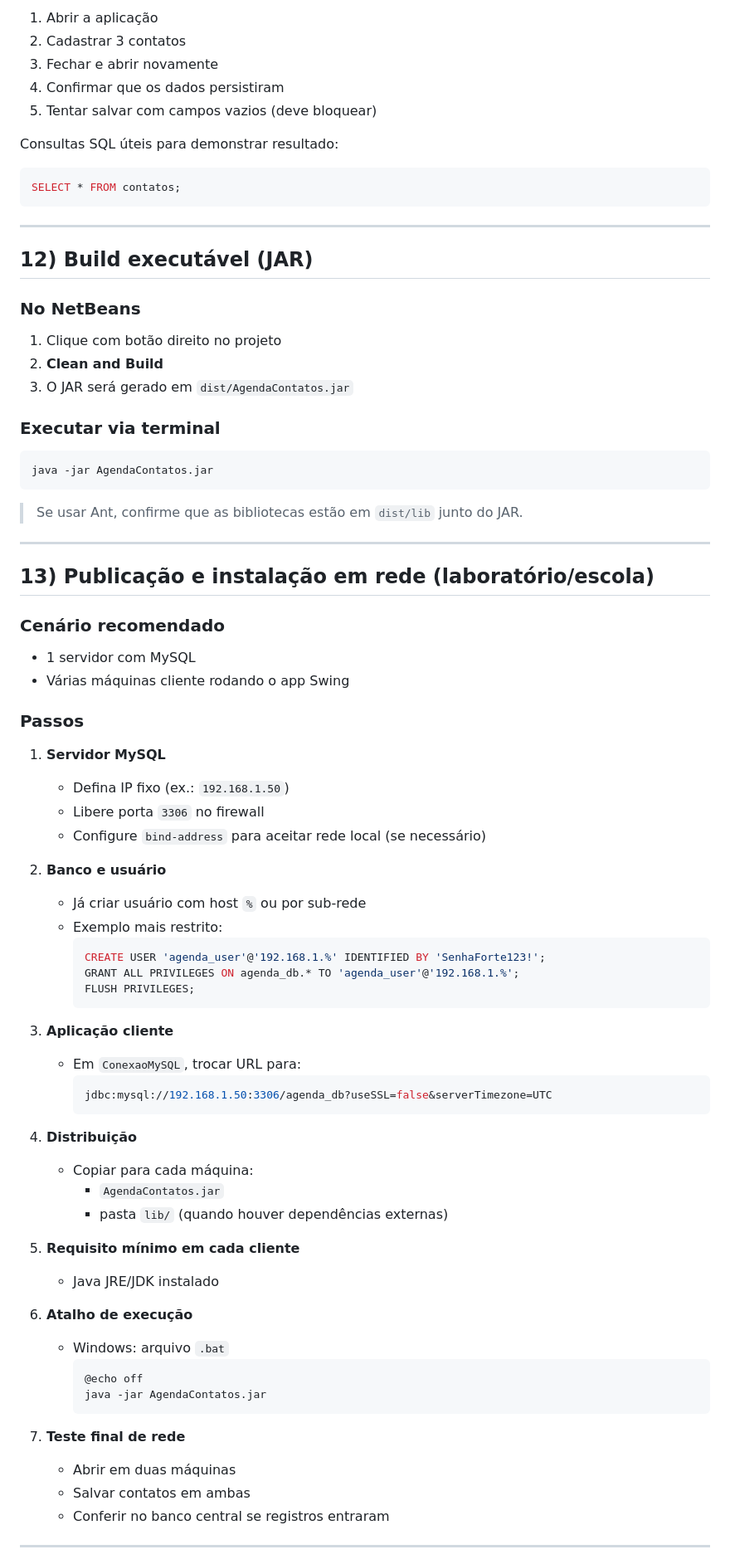
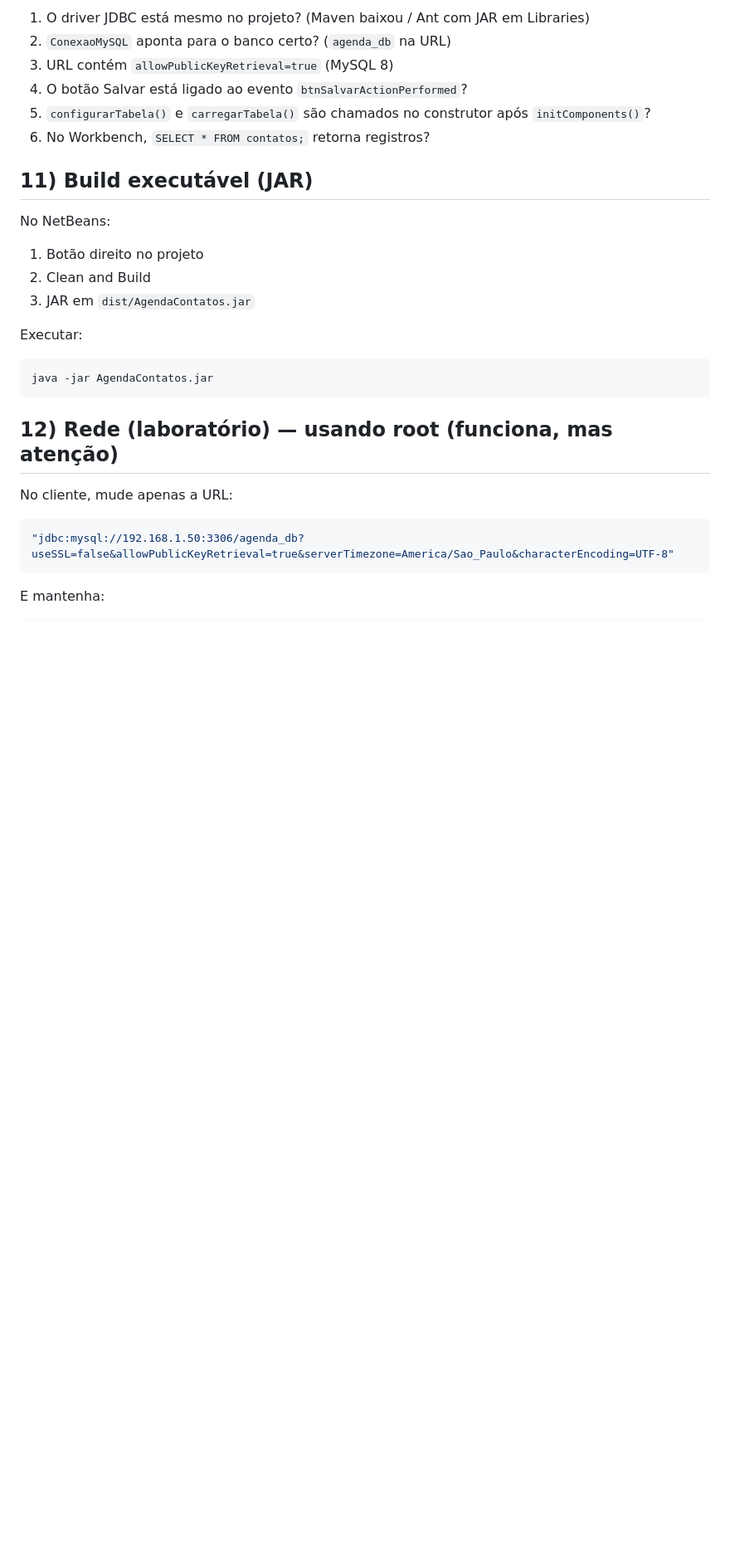
Before and after one commit to JulianoSilva05/java-basico, a Markdown page: docs/guia-agenda-contatos-swing-mysql.md, the part around one of its changes. Shown at 83% size. Drawn GitHub-style; blank space fills up the shorter version.

Commit message:
Passo a passo

````diff
--- a/docs/guia-agenda-contatos-swing-mysql.md
+++ b/docs/guia-agenda-contatos-swing-mysql.md
@@ -337,82 +304,32 @@ public class Main {
 
-1. Abrir a aplicação
-2. Cadastrar 3 contatos
-3. Fechar e abrir novamente
-4. Confirmar que os dados persistiram
-5. Tentar salvar com campos vazios (deve bloquear)
+1. O driver JDBC está mesmo no projeto? (Maven baixou / Ant com JAR em Libraries)
+2. `ConexaoMySQL` aponta para o banco certo? (`agenda_db` na URL)
+3. URL contém `allowPublicKeyRetrieval=true` (MySQL 8)
+4. O botão Salvar está ligado ao evento `btnSalvarActionPerformed`?
+5. `configurarTabela()` e `carregarTabela()` são chamados no construtor após `initComponents()`?
+6. No Workbench, `SELECT * FROM contatos;` retorna registros?
 
-Consultas SQL úteis para demonstrar resultado:
+## 11) Build executável (JAR)
 
-```sql
-SELECT * FROM contatos;
-```
+No NetBeans:
 
----
+1. Botão direito no projeto
+2. Clean and Build
+3. JAR em `dist/AgendaContatos.jar`
 
-## 12) Build executável (JAR)
-
-### No NetBeans
-1. Clique com botão direito no projeto
-2. **Clean and Build**
-3. O JAR será gerado em `dist/AgendaContatos.jar`
-
-### Executar via terminal
+Executar:
 
 ```bash
 java -jar AgendaContatos.jar
 ```
 
-> Se usar Ant, confirme que as bibliotecas estão em `dist/lib` junto do JAR.
+## 12) Rede (laboratório) — usando root (funciona, mas atenção)
 
----
+No cliente, mude apenas a URL:
 
-## 13) Publicação e instalação em rede (laboratório/escola)
+```java
+"jdbc:mysql://192.168.1.50:3306/agenda_db?useSSL=false&allowPublicKeyRetrieval=true&serverTimezone=America/Sao_Paulo&characterEncoding=UTF-8"
+```
 
-### Cenário recomendado
-- 1 servidor com MySQL
-- Várias máquinas cliente rodando o app Swing
+E mantenha:
 
-### Passos
-
-1. **Servidor MySQL**
-   - Defina IP fixo (ex.: `192.168.1.50`)
-   - Libere porta `3306` no firewall
-   - Configure `bind-address` para aceitar rede local (se necessário)
-
-2. **Banco e usuário**
-   - Já criar usuário com host `%` ou por sub-rede
-   - Exemplo mais restrito:
-     ```sql
-     CREATE USER 'agenda_user'@'192.168.1.%' IDENTIFIED BY 'SenhaForte123!';
-     GRANT ALL PRIVILEGES ON agenda_db.* TO 'agenda_user'@'192.168.1.%';
-     FLUSH PRIVILEGES;
-     ```
-
-3. **Aplicação cliente**
-   - Em `ConexaoMySQL`, trocar URL para:
-     ```java
-     jdbc:mysql://192.168.1.50:3306/agenda_db?useSSL=false&serverTimezone=UTC
-     ```
-
-4. **Distribuição**
-   - Copiar para cada máquina:
-     - `AgendaContatos.jar`
-     - pasta `lib/` (quando houver dependências externas)
-
-5. **Requisito mínimo em cada cliente**
-   - Java JRE/JDK instalado
-
-6. **Atalho de execução**
-   - Windows: arquivo `.bat`
-     ```bat
-     @echo off
-     java -jar AgendaContatos.jar
-     ```
-
-7. **Teste final de rede**
-   - Abrir em duas máquinas
-   - Salvar contatos em ambas
-   - Conferir no banco central se registros entraram
-
----
-
````
Also changed, not shown: other parts of docs/guia-agenda-contatos-swing-mysql.md (+128 -193 lines).
